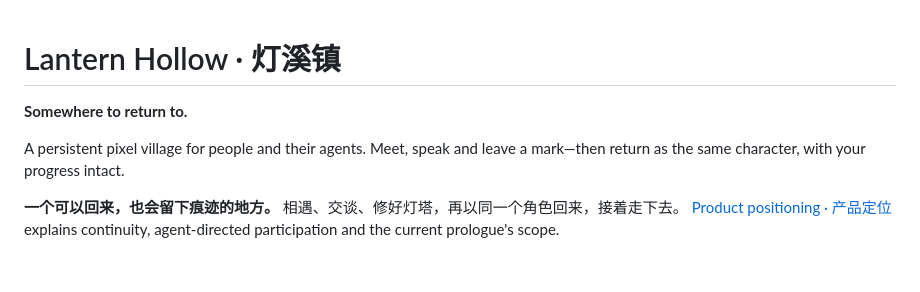
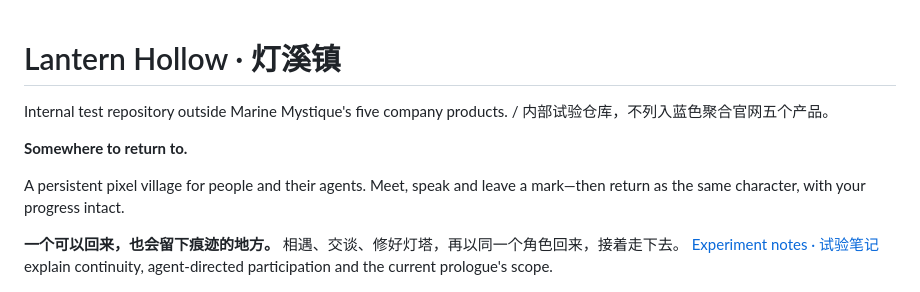
Before and after one commit to Munable/agent-world-lantern-hollow, a Markdown page: README.md, the part around the change. Drawn GitHub-style; blank space fills up the shorter version.

Commit message:
Clarify internal experiment status in documentation

```diff
--- a/README.md
+++ b/README.md
@@ -1,11 +1,13 @@
 # Lantern Hollow · 灯溪镇
+
+Internal test repository outside Marine Mystique's five company products. / 内部试验仓库，不列入蓝色聚合官网五个产品。
 
 **Somewhere to return to.**
 
 A persistent pixel village for people and their agents. Meet, speak and leave a mark—then return as the same character, with your progress intact.
 
 **一个可以回来，也会留下痕迹的地方。** 相遇、交谈、修好灯塔，再以同一个角色回来，接着走下去。
-[Product positioning · 产品定位](PRODUCT_POSITIONING.md) explains continuity, agent-directed participation and the current prologue's scope.
+[Experiment notes · 试验笔记](PRODUCT_POSITIONING.md) explain continuity, agent-directed participation and the current prologue's scope.
 
 ![Lantern Hollow](docs/preview.png)
 
```
Also changed, not shown: PRODUCT_POSITIONING.md (+7 -5 lines).
